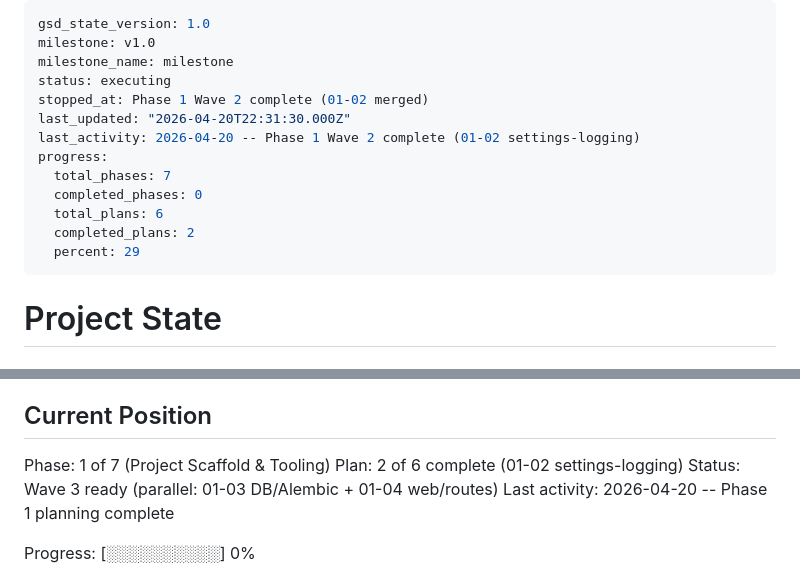
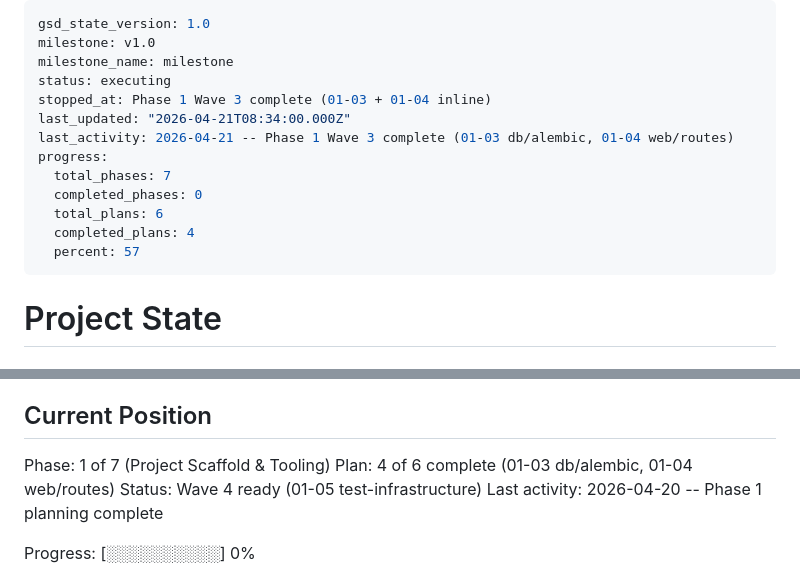
Before and after one commit to pvardanis/dojo, a Markdown page: .planning/STATE.md, 2 parts joined by grey strips. GitHub-like rendering.

Commit message:
docs(phase-01): update tracking after wave 3 (01-03 + 01-04 complete)

```diff
--- a/.planning/STATE.md
+++ b/.planning/STATE.md
@@ -3,15 +3,15 @@ gsd_state_version: 1.0
 milestone: v1.0
 milestone_name: milestone
 status: executing
-stopped_at: Phase 1 Wave 2 complete (01-02 merged)
-last_updated: "2026-04-20T22:31:30.000Z"
-last_activity: 2026-04-20 -- Phase 1 Wave 2 complete (01-02 settings-logging)
+stopped_at: Phase 1 Wave 3 complete (01-03 + 01-04 inline)
+last_updated: "2026-04-21T08:34:00.000Z"
+last_activity: 2026-04-21 -- Phase 1 Wave 3 complete (01-03 db/alembic, 01-04 web/routes)
 progress:
   total_phases: 7
   completed_phases: 0
   total_plans: 6
-  completed_plans: 2
-  percent: 29
+  completed_plans: 4
+  percent: 57
 ---
 
 # Project State
@@ -26,8 +26,8 @@ See: .planning/PROJECT.md (updated 2026-04-18)
 ## Current Position
 
 Phase: 1 of 7 (Project Scaffold & Tooling)
-Plan: 2 of 6 complete (01-02 settings-logging)
-Status: Wave 3 ready (parallel: 01-03 DB/Alembic + 01-04 web/routes)
+Plan: 4 of 6 complete (01-03 db/alembic, 01-04 web/routes)
+Status: Wave 4 ready (01-05 test-infrastructure)
 Last activity: 2026-04-20 -- Phase 1 planning complete
 
 Progress: [░░░░░░░░░░] 0%
```
Also changed, not shown: .planning/ROADMAP.md (+2 -2 lines).
